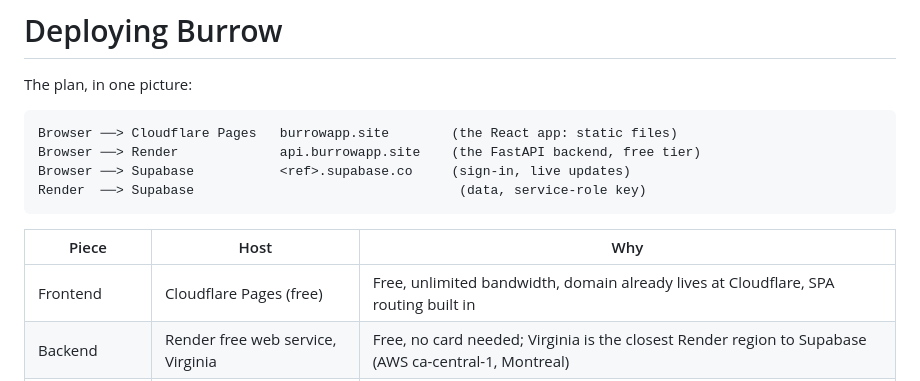
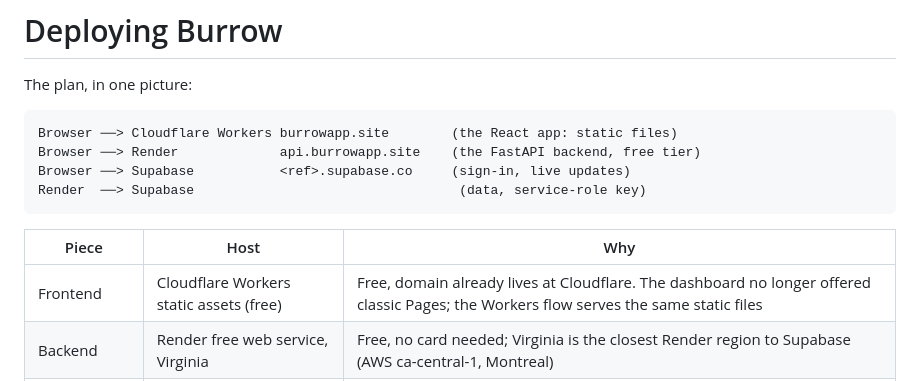
Before and after one commit to SanjivA336/PantryMVP, a Markdown page: DEPLOYMENT.md, the part around one of its changes. Rendered like a GitHub page.

````diff
--- a/DEPLOYMENT.md
+++ b/DEPLOYMENT.md
@@ -3,7 +3,7 @@
 The plan, in one picture:
 
 ```
-Browser ──> Cloudflare Pages   burrowapp.site        (the React app: static files)
+Browser ──> Cloudflare Workers burrowapp.site        (the React app: static files)
 Browser ──> Render             api.burrowapp.site    (the FastAPI backend, free tier)
 Browser ──> Supabase           <ref>.supabase.co     (sign-in, live updates)
 Render  ──> Supabase                                  (data, service-role key)
@@ -11,7 +11,7 @@ Render  ──> Supabase                                  (data, service-role ke
 
 | Piece | Host | Why |
 |---|---|---|
-| Frontend | Cloudflare Pages (free) | Free, unlimited bandwidth, domain already lives at Cloudflare, SPA routing built in |
+| Frontend | Cloudflare Workers static assets (free) | Free, domain already lives at Cloudflare. The dashboard no longer offered classic Pages; the Workers flow serves the same static files |
 | Backend | Render free web service, Virginia | Free, no card needed; Virginia is the closest Render region to Supabase (AWS ca-central-1, Montreal) |
 | Database + auth | Supabase free (existing project) | Dev and prod share one project (see README, Phase 3) |
 | Errors | Sentry (existing two projects) | Already wired up |
````
Also changed, not shown: other parts of DEPLOYMENT.md (+42 -17 lines), README.md (+11 -6 lines).
